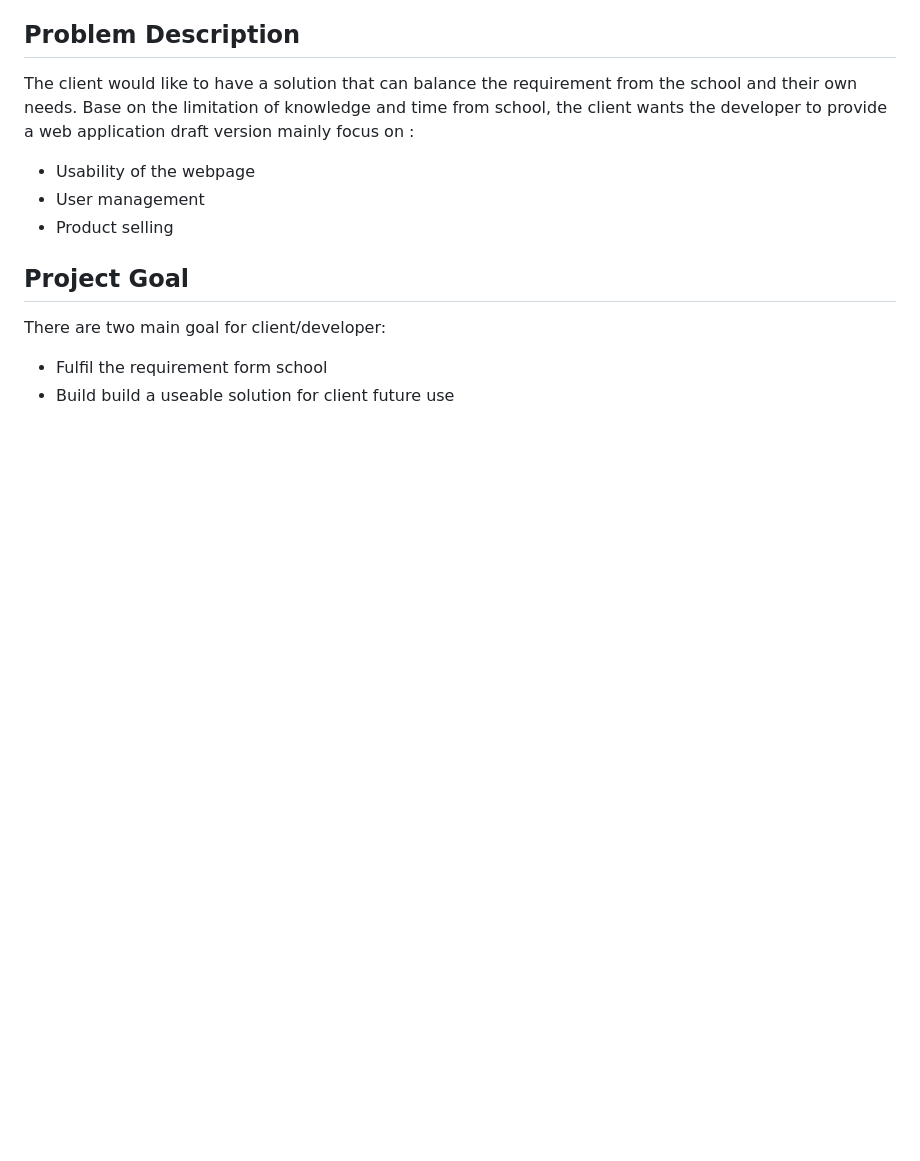
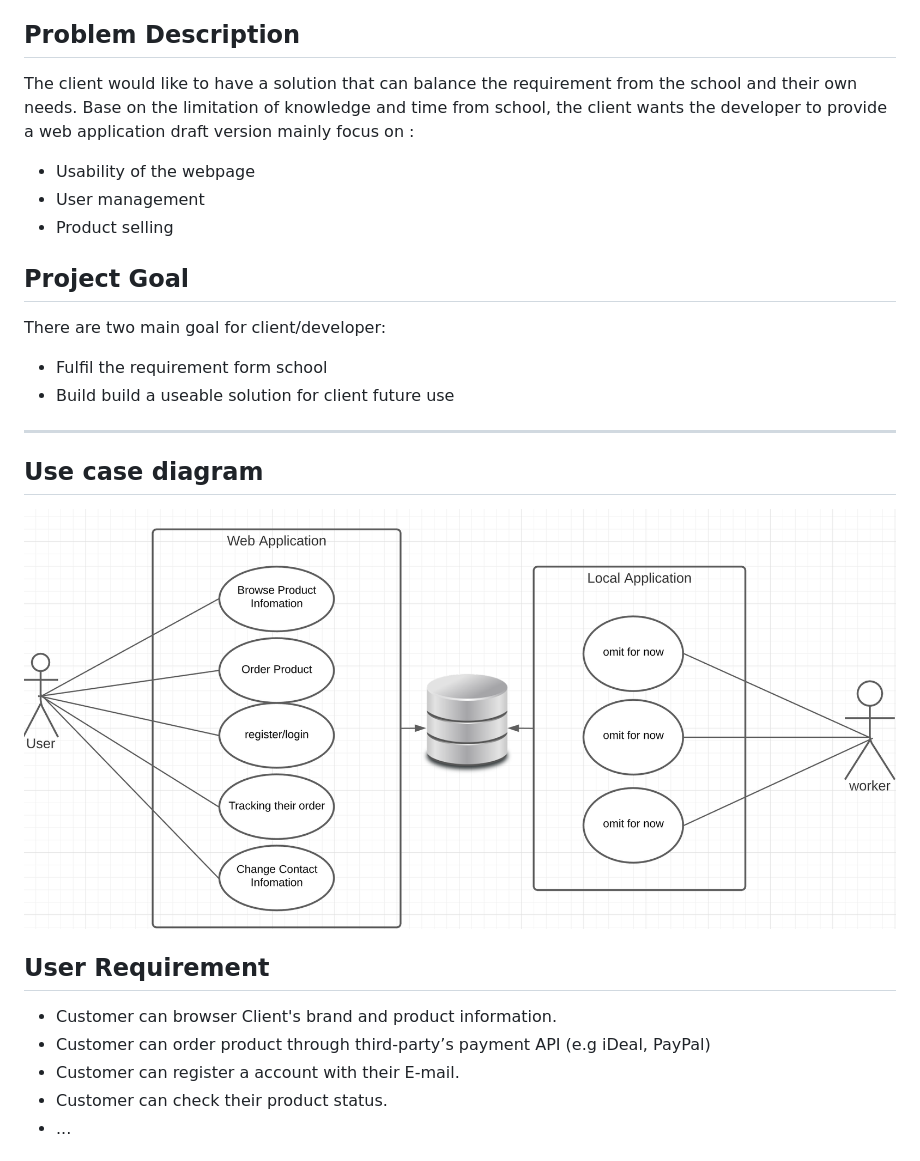
Before and after one commit to zyhzsh/php-web-shop, a Markdown page: README.md, the part around one of its changes. Rendered like a GitHub page; pictures changed too: README/UseCase.png (added); blank space fills up the shorter version.

```diff
--- a/README.md
+++ b/README.md
@@ -28,3 +28,18 @@ There are two main goal for client/developer:
 
 - Fulfil the requirement form school
 - Build build a useable solution for client future use
+
+---
+
+## Use case diagram
+
+<img src="README/UseCase.png" alt="A draft use case diagram" />
+
+## User Requirement
+
+- Customer can browser Client's brand and product information.
+- Customer can order product through third-party’s payment API (e.g iDeal, PayPal)
+- Customer can register a account with their E-mail.
+- Customer can check their product status.
+- ...
+
```
Also changed, not shown: other parts of README.md (+37 -0 lines), README/landingpage.png (added), README/productinfo.png (added), README/register.png (added).
